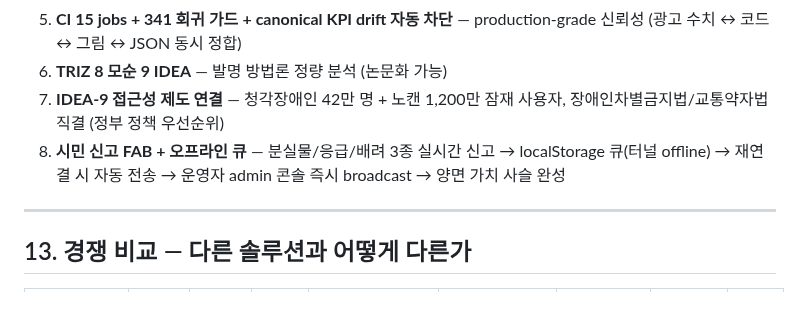
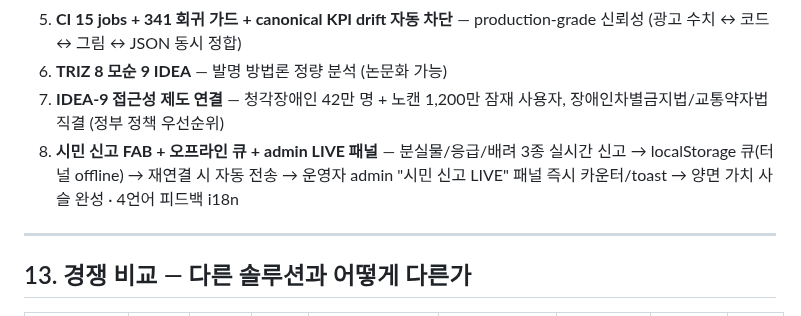
Before and after one commit to leelang7/MetroEyes, a Markdown page: docs/PROPOSAL.md, the part around the change. Drawn GitHub-style.

Commit message:
fix(cycle491): PROPOSAL Moat #8 admin LIVE 패널 + i18n 명시
Co-Authored-By: Claude Sonnet 4.6 <noreply@anthropic.com>

```diff
--- a/docs/PROPOSAL.md
+++ b/docs/PROPOSAL.md
@@ -282,7 +282,7 @@ GitHub: https://github.com/leelang7/MetroEyes
 5. **CI 15 jobs + 341 회귀 가드 + canonical KPI drift 자동 차단** — production-grade 신뢰성 (광고 수치 ↔ 코드 ↔ 그림 ↔ JSON 동시 정합)
 6. **TRIZ 8 모순 9 IDEA** — 발명 방법론 정량 분석 (논문화 가능)
 7. **IDEA-9 접근성 제도 연결** — 청각장애인 42만 명 + 노캔 1,200만 잠재 사용자, 장애인차별금지법/교통약자법 직결 (정부 정책 우선순위)
-8. **시민 신고 FAB + 오프라인 큐** — 분실물/응급/배려 3종 실시간 신고 → localStorage 큐(터널 offline) → 재연결 시 자동 전송 → 운영자 admin 콘솔 즉시 broadcast → 양면 가치 사슬 완성
+8. **시민 신고 FAB + 오프라인 큐 + admin LIVE 패널** — 분실물/응급/배려 3종 실시간 신고 → localStorage 큐(터널 offline) → 재연결 시 자동 전송 → 운영자 admin "시민 신고 LIVE" 패널 즉시 카운터/toast → 양면 가치 사슬 완성 · 4언어 피드백 i18n
 
 ---
 
```
